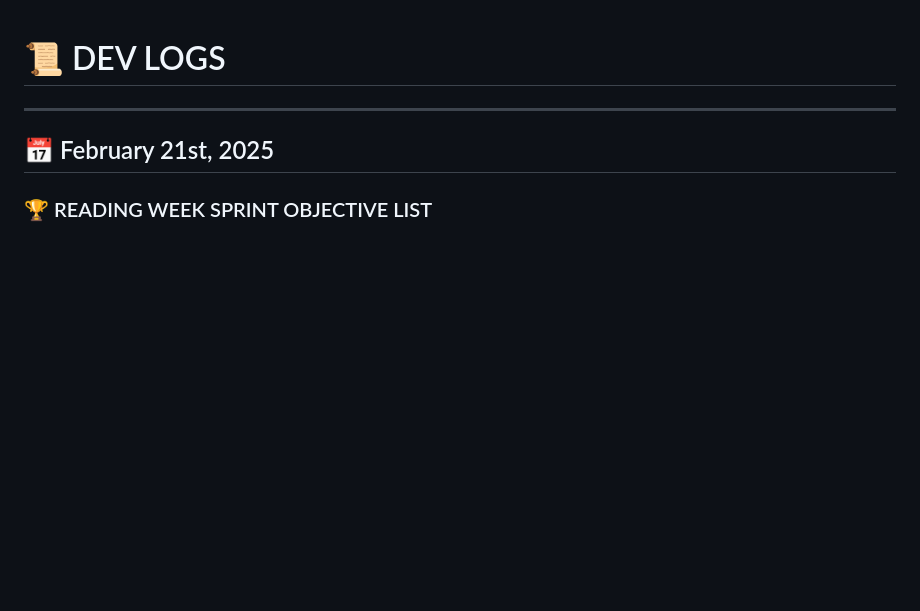
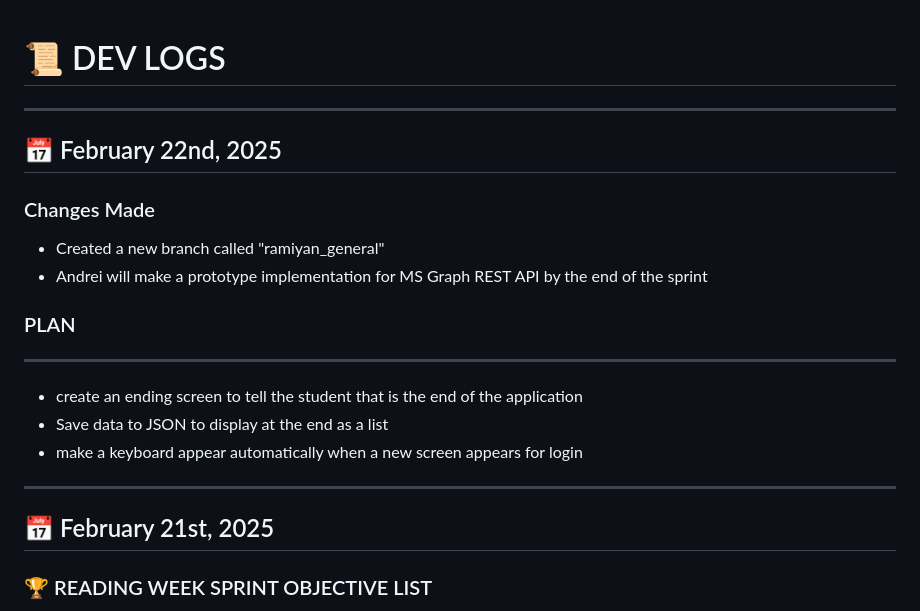
Before and after one commit to hmarchen/S.A.T.S, a Markdown page: README.md, the part around the change. Rendered like a GitHub page; blank space fills up the shorter version.

```diff
--- a/README.md
+++ b/README.md
@@ -1,4 +1,19 @@
 # 📜 DEV LOGS
+
+---
+
+## 📅 February 22nd, 2025
+
+### Changes Made
+- Created a new branch called "ramiyan_general"
+- Andrei will make a prototype implementation for MS Graph REST API by the end of the sprint
+
+### PLAN
+---
+
+- create an ending screen to tell the student that is the end of the application
+- Save data to JSON to display at the end as a list
+- make a keyboard appear automatically when a new screen appears for login
 
 ---
 
```
